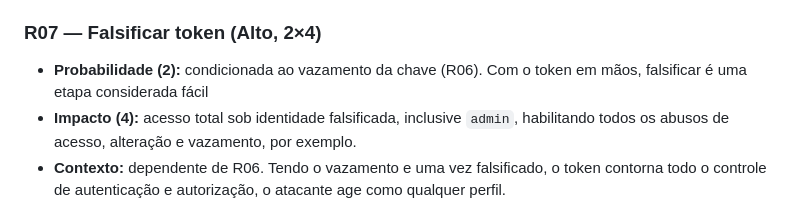
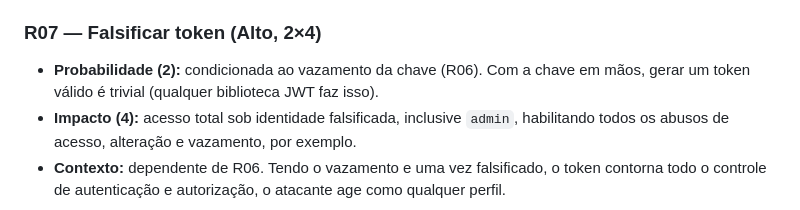
Before and after one commit to MarlonBrendonx/secure-software-engineering-project, a Markdown page: docs/etapa-2/etapa-2-avaliacao-e-priorizacao.md, the part around the change. Rendered like a GitHub page.

Commit message:
Correção de terminologia do R07

```diff
--- a/docs/etapa-2/etapa-2-avaliacao-e-priorizacao.md
+++ b/docs/etapa-2/etapa-2-avaliacao-e-priorizacao.md
@@ -56,7 +56,7 @@ Para cada risco, foram apresentadas as justificativas atribuídas à probabilida
 
 ### R07 — Falsificar token (Alto, 2×4)
 
-- **Probabilidade (2):** condicionada ao vazamento da chave (R06). Com o token em mãos, falsificar é uma etapa considerada fácil
+- **Probabilidade (2):** condicionada ao vazamento da chave (R06). Com a chave em mãos, gerar um token válido é trivial (qualquer biblioteca JWT faz isso).
 - **Impacto (4):** acesso total sob identidade falsificada, inclusive `admin`,
   habilitando todos os abusos de acesso, alteração e vazamento, por exemplo.
 - **Contexto:** dependente de R06. Tendo o vazamento e uma vez falsificado, o
```
